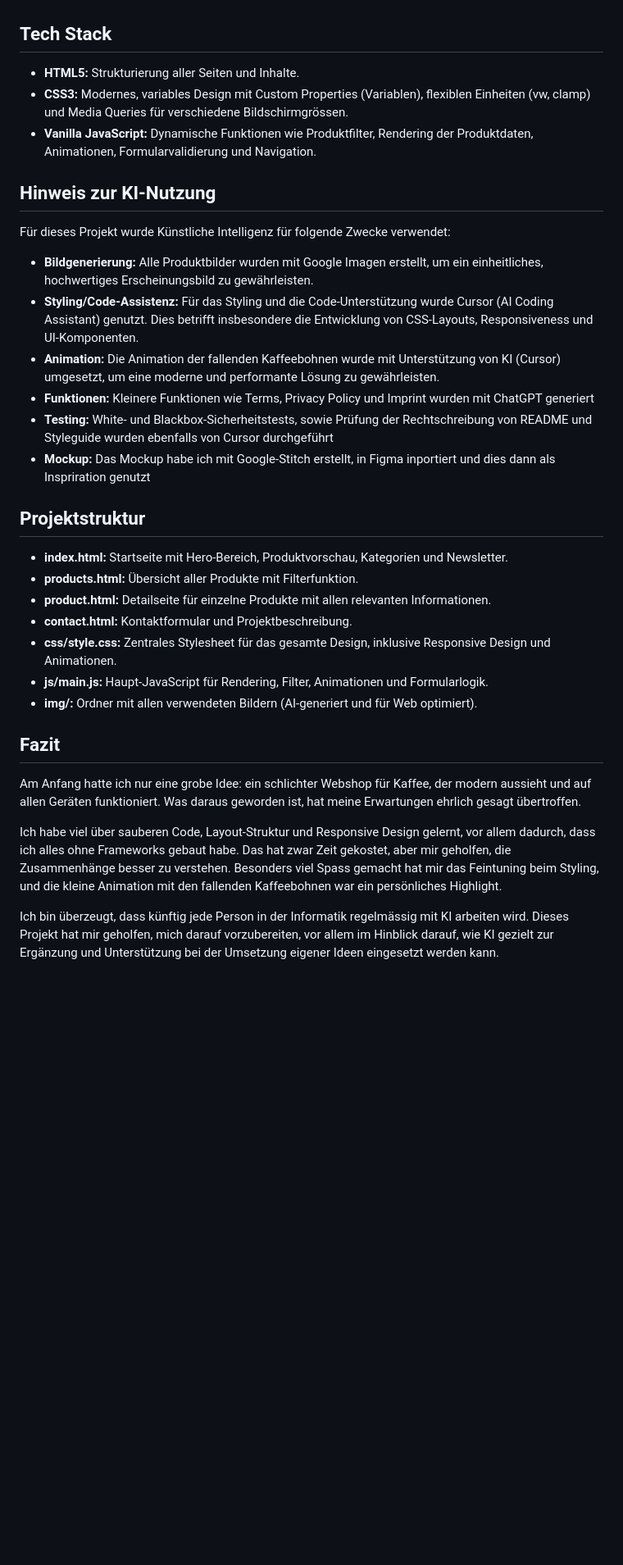
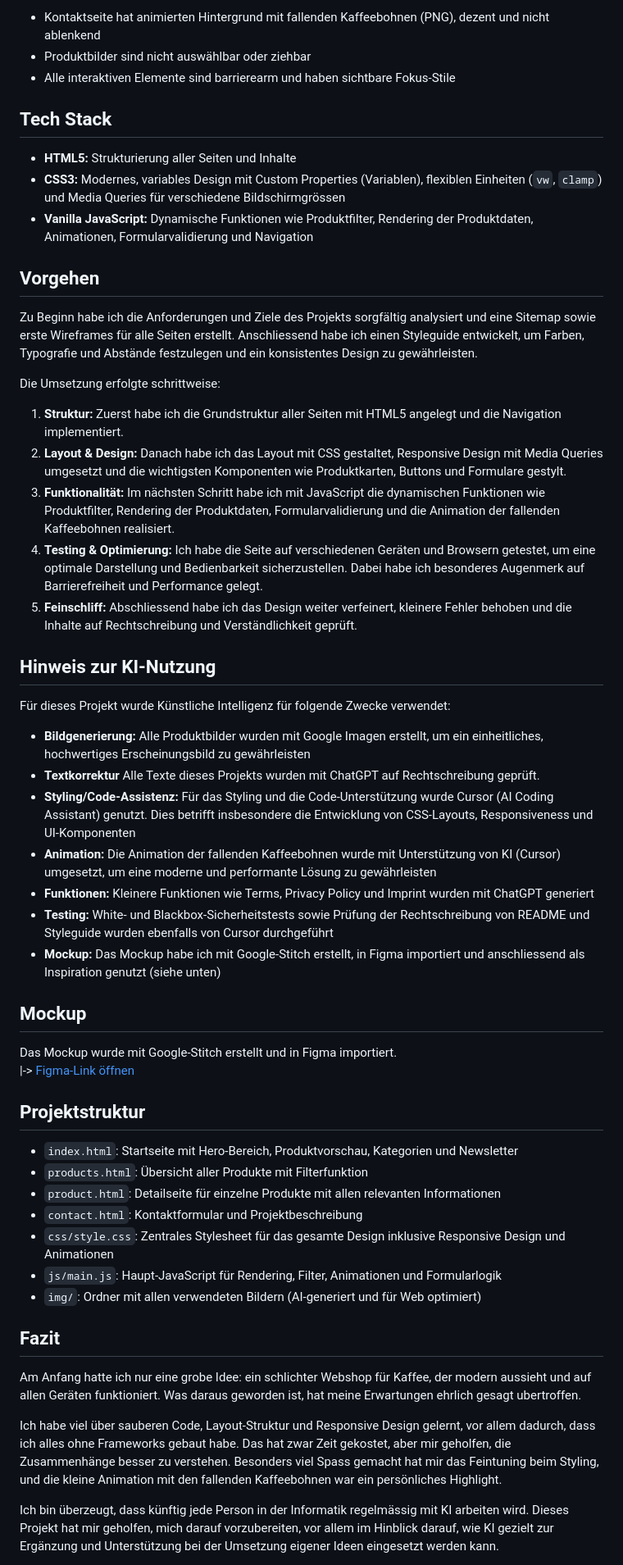
Before and after one commit to gnowngr/Modul_293, a Markdown page: README.md, the part around one of its changes. Shown at 82% size. Rendered like a GitHub page; blank space fills up the shorter version.

Commit message:
Update README.md
Stylesheet hinzufügen im README

```diff
--- a/README.md
+++ b/README.md
@@ -18,33 +64,57 @@ Coffeely bietet eine Plattform, auf der Nutzer verschiedene Kaffeesorten entdeck
+- Kontaktseite hat animierten Hintergrund mit fallenden Kaffeebohnen (PNG), dezent und nicht ablenkend
+- Produktbilder sind nicht auswählbar oder ziehbar
+- Alle interaktiven Elemente sind barrierearm und haben sichtbare Fokus-Stile
+
 ## Tech Stack
-- **HTML5:** Strukturierung aller Seiten und Inhalte.
-- **CSS3:** Modernes, variables Design mit Custom Properties (Variablen), flexiblen Einheiten (vw, clamp) und Media Queries für verschiedene Bildschirmgrössen.
-- **Vanilla JavaScript:** Dynamische Funktionen wie Produktfilter, Rendering der Produktdaten, Animationen, Formularvalidierung und Navigation.
+
+- **HTML5:** Strukturierung aller Seiten und Inhalte
+- **CSS3:** Modernes, variables Design mit Custom Properties (Variablen), flexiblen Einheiten (`vw`, `clamp`) und Media Queries für verschiedene Bildschirmgrössen
+- **Vanilla JavaScript:** Dynamische Funktionen wie Produktfilter, Rendering der Produktdaten, Animationen, Formularvalidierung und Navigation
+
+## Vorgehen
+
+Zu Beginn habe ich die Anforderungen und Ziele des Projekts sorgfältig analysiert und eine Sitemap sowie erste Wireframes für alle Seiten erstellt. Anschliessend habe ich einen Styleguide entwickelt, um Farben, Typografie und Abstände festzulegen und ein konsistentes Design zu gewährleisten.
+
+Die Umsetzung erfolgte schrittweise:
+
+1. **Struktur:** Zuerst habe ich die Grundstruktur aller Seiten mit HTML5 angelegt und die Navigation implementiert.
+2. **Layout & Design:** Danach habe ich das Layout mit CSS gestaltet, Responsive Design mit Media Queries umgesetzt und die wichtigsten Komponenten wie Produktkarten, Buttons und Formulare gestylt.
+3. **Funktionalität:** Im nächsten Schritt habe ich mit JavaScript die dynamischen Funktionen wie Produktfilter, Rendering der Produktdaten, Formularvalidierung und die Animation der fallenden Kaffeebohnen realisiert.
+4. **Testing & Optimierung:** Ich habe die Seite auf verschiedenen Geräten und Browsern getestet, um eine optimale Darstellung und Bedienbarkeit sicherzustellen. Dabei habe ich besonderes Augenmerk auf Barrierefreiheit und Performance gelegt.
+5. **Feinschliff:** Abschliessend habe ich das Design weiter verfeinert, kleinere Fehler behoben und die Inhalte auf Rechtschreibung und Verständlichkeit geprüft.
 
 ## Hinweis zur KI-Nutzung
+
 Für dieses Projekt wurde Künstliche Intelligenz für folgende Zwecke verwendet:
-- **Bildgenerierung:** Alle Produktbilder wurden mit Google Imagen erstellt, um ein einheitliches, hochwertiges Erscheinungsbild zu gewährleisten.
-- **Styling/Code-Assistenz:** Für das Styling und die Code-Unterstützung wurde Cursor (AI Coding Assistant) genutzt. Dies betrifft insbesondere die Entwicklung von CSS-Layouts, Responsiveness und UI-Komponenten.
-- **Animation:** Die Animation der fallenden Kaffeebohnen wurde mit Unterstützung von KI (Cursor) umgesetzt, um eine moderne und performante Lösung zu gewährleisten.
+
+- **Bildgenerierung:** Alle Produktbilder wurden mit Google Imagen erstellt, um ein einheitliches, hochwertiges Erscheinungsbild zu gewährleisten
+- **Textkorrektur** Alle Texte dieses Projekts wurden mit ChatGPT auf Rechtschreibung geprüft.
+- **Styling/Code-Assistenz:** Für das Styling und die Code-Unterstützung wurde Cursor (AI Coding Assistant) genutzt. Dies betrifft insbesondere die Entwicklung von CSS-Layouts, Responsiveness und UI-Komponenten
+- **Animation:** Die Animation der fallenden Kaffeebohnen wurde mit Unterstützung von KI (Cursor) umgesetzt, um eine moderne und performante Lösung zu gewährleisten
 - **Funktionen:** Kleinere Funktionen wie Terms, Privacy Policy und Imprint wurden mit ChatGPT generiert
-- **Testing:** White- und Blackbox-Sicherheitstests, sowie Prüfung der Rechtschreibung von README und Styleguide wurden ebenfalls von Cursor durchgeführt
-- **Mockup:** Das Mockup habe ich mit Google-Stitch erstellt, in Figma inportiert und dies dann als Inspriration genutzt
+- **Testing:** White- und Blackbox-Sicherheitstests sowie Prüfung der Rechtschreibung von README und Styleguide wurden ebenfalls von Cursor durchgeführt
+- **Mockup:** Das Mockup habe ich mit Google-Stitch erstellt, in Figma importiert und anschliessend als Inspiration genutzt (siehe unten)
 
+## Mockup
+
+Das Mockup wurde mit Google-Stitch erstellt und in Figma importiert.
+|-> [Figma-Link öffnen](https://www.figma.com/design/W6AhZGStcRkg98rv9raQOn/Modul-293-Mockup?node-id=0-1&t=dQnsAAlziBPlZJsu-1)
 
 ## Projektstruktur
-- **index.html:** Startseite mit Hero-Bereich, Produktvorschau, Kategorien und Newsletter.
-- **products.html:** Übersicht aller Produkte mit Filterfunktion.
-- **product.html:** Detailseite für einzelne Produkte mit allen relevanten Informationen.
-- **contact.html:** Kontaktformular und Projektbeschreibung.
-- **css/style.css:** Zentrales Stylesheet für das gesamte Design, inklusive Responsive Design und Animationen.
-- **js/main.js:** Haupt-JavaScript für Rendering, Filter, Animationen und Formularlogik.
-- **img/:** Ordner mit allen verwendeten Bildern (AI-generiert und für Web optimiert).
 
+- `index.html`: Startseite mit Hero-Bereich, Produktvorschau, Kategorien und Newsletter
+- `products.html`: Übersicht aller Produkte mit Filterfunktion
+- `product.html`: Detailseite für einzelne Produkte mit allen relevanten Informationen
+- `contact.html`: Kontaktformular und Projektbeschreibung
+- `css/style.css`: Zentrales Stylesheet für das gesamte Design inklusive Responsive Design und Animationen
+- `js/main.js`: Haupt-JavaScript für Rendering, Filter, Animationen und Formularlogik
+- `img/`: Ordner mit allen verwendeten Bildern (AI-generiert und für Web optimiert)
 
 ## Fazit
 
-Am Anfang hatte ich nur eine grobe Idee: ein schlichter Webshop für Kaffee, der modern aussieht und auf allen Geräten funktioniert. Was daraus geworden ist, hat meine Erwartungen ehrlich gesagt übertroffen.
+Am Anfang hatte ich nur eine grobe Idee: ein schlichter Webshop für Kaffee, der modern aussieht und auf allen Geräten funktioniert. Was daraus geworden ist, hat meine Erwartungen ehrlich gesagt ubertroffen.
 
-Ich habe viel über sauberen Code, Layout-Struktur und Responsive Design gelernt, vor allem dadurch, dass ich alles ohne Frameworks gebaut habe. Das hat zwar Zeit gekostet, aber mir geholfen, die Zusammenhänge besser zu verstehen. Besonders viel Spass gemacht hat mir das Feintuning beim Styling, und die kleine Animation mit den fallenden Kaffeebohnen war ein persönliches Highlight.
+Ich habe viel über sauberen Code, Layout-Struktur und Responsive Design gelernt, vor allem dadurch, dass ich alles ohne Frameworks gebaut habe. Das hat zwar Zeit gekostet, aber mir geholfen, die Zusammenhänge besser zu verstehen. Besonders viel Spass gemacht hat mir das Feintuning beim Styling, und die kleine Animation mit den fallenden Kaffeebohnen war ein persönliches Highlight.
 
-Ich bin überzeugt, dass künftig jede Person in der Informatik regelmässig mit KI arbeiten wird. Dieses Projekt hat mir geholfen, mich darauf vorzubereiten, vor allem im Hinblick darauf, wie KI gezielt zur Ergänzung und Unterstützung bei der Umsetzung eigener Ideen eingesetzt werden kann.
+Ich bin überzeugt, dass künftig jede Person in der Informatik regelmässig mit KI arbeiten wird. Dieses Projekt hat mir geholfen, mich darauf vorzubereiten, vor allem im Hinblick darauf, wie KI gezielt zur Ergänzung und Unterstützung bei der Umsetzung eigener Ideen eingesetzt werden kann.
 
```
Also changed, not shown: other parts of README.md (+48 -4 lines).
